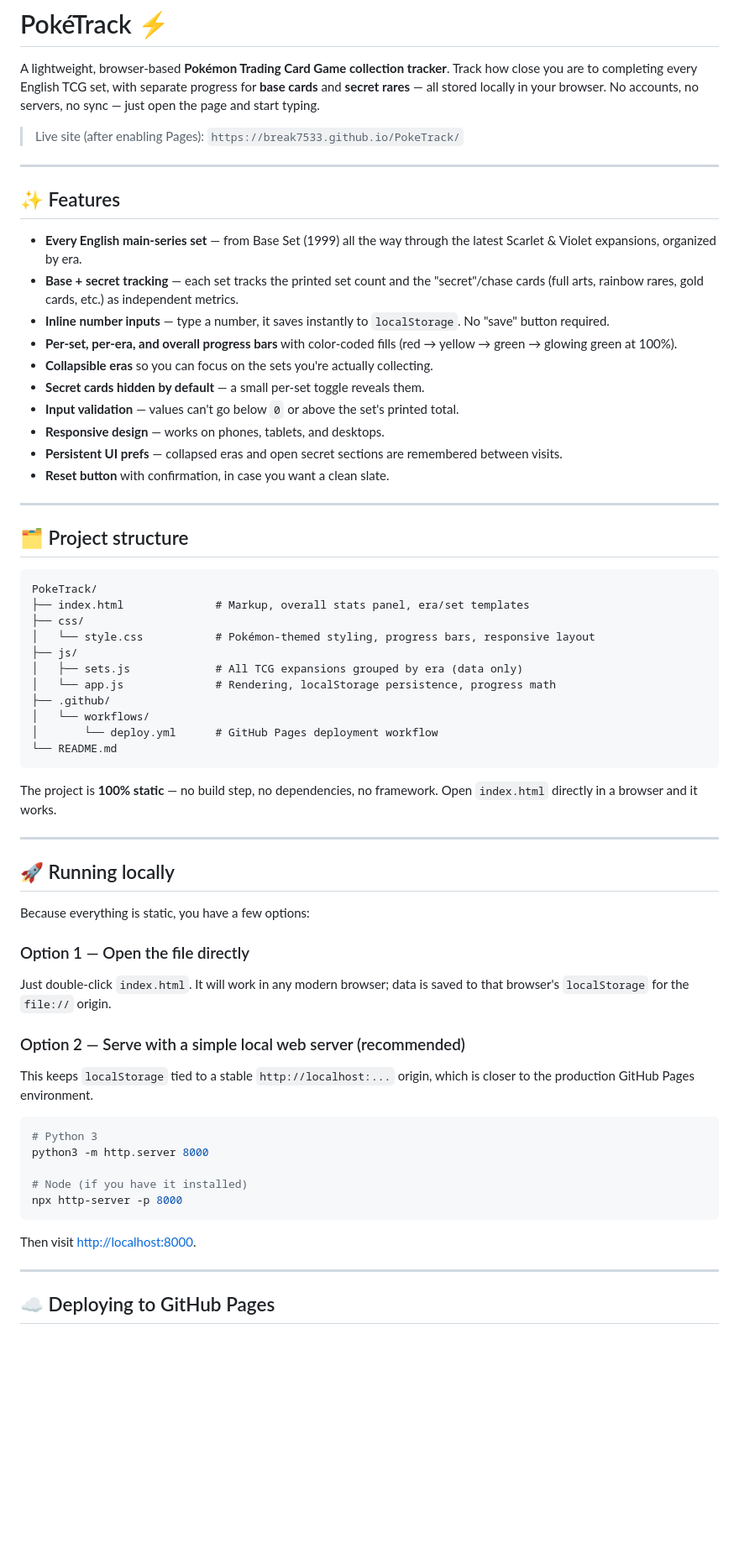
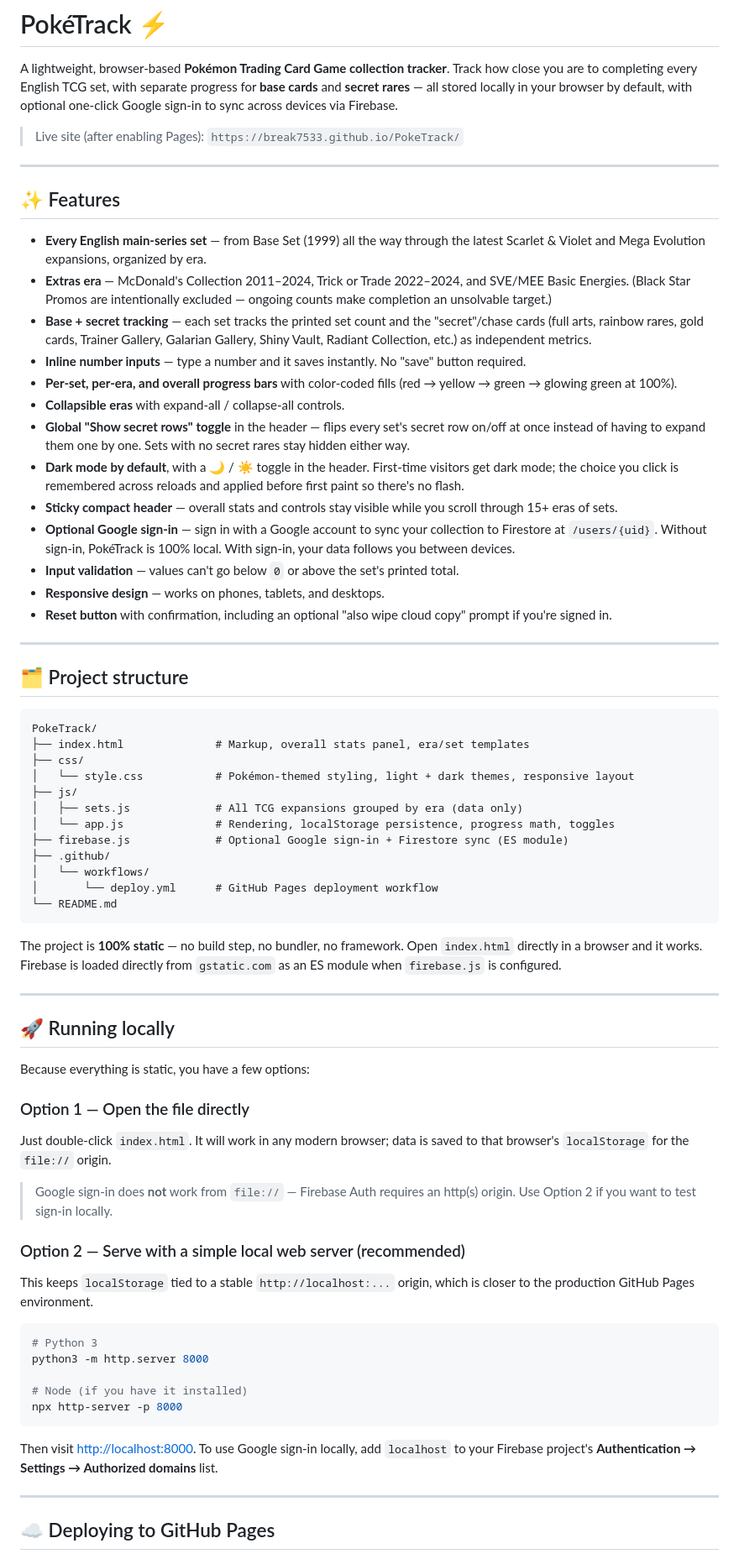
Before and after one commit to break7533/PokeTrack, a Markdown page: README.md, the part around one of its changes. Shown at 84% size. Drawn GitHub-style; blank space fills up the shorter version.

````diff
--- a/README.md
+++ b/README.md
@@ -3,8 +3,8 @@
 A lightweight, browser-based **Pokémon Trading Card Game collection tracker**.
 Track how close you are to completing every English TCG set, with separate
 progress for **base cards** and **secret rares** — all stored locally in your
-browser. No accounts, no servers, no sync — just open the page and start
-typing.
+browser by default, with optional one-click Google sign-in to sync across
+devices via Firebase.
 
 > Live site (after enabling Pages): `https://break7533.github.io/PokeTrack/`
 
@@ -13,23 +13,35 @@ typing.
 ## ✨ Features
 
 - **Every English main-series set** — from Base Set (1999) all the way through
-  the latest Scarlet & Violet expansions, organized by era.
+  the latest Scarlet & Violet and Mega Evolution expansions, organized by era.
+- **Extras era** — McDonald's Collection 2011–2024, Trick or Trade 2022–2024,
+  and SVE/MEE Basic Energies. (Black Star Promos are intentionally excluded —
+  ongoing counts make completion an unsolvable target.)
 - **Base + secret tracking** — each set tracks the printed set count and the
-  "secret"/chase cards (full arts, rainbow rares, gold cards, etc.) as
-  independent metrics.
-- **Inline number inputs** — type a number, it saves instantly to
-  `localStorage`. No "save" button required.
+  "secret"/chase cards (full arts, rainbow rares, gold cards, Trainer Gallery,
+  Galarian Gallery, Shiny Vault, Radiant Collection, etc.) as independent
+  metrics.
+- **Inline number inputs** — type a number and it saves instantly. No "save"
+  button required.
 - **Per-set, per-era, and overall progress bars** with color-coded fills
   (red → yellow → green → glowing green at 100%).
-- **Collapsible eras** so you can focus on the sets you're actually
-  collecting.
-- **Secret cards hidden by default** — a small per-set toggle reveals them.
+- **Collapsible eras** with expand-all / collapse-all controls.
+- **Global "Show secret rows" toggle** in the header — flips every set's
+  secret row on/off at once instead of having to expand them one by one. Sets
+  with no secret rares stay hidden either way.
+- **Dark mode by default**, with a 🌙 / ☀️ toggle in the header. First-time
+  visitors get dark mode; the choice you click is remembered across reloads
+  and applied before first paint so there's no flash.
+- **Sticky compact header** — overall stats and controls stay visible while
+  you scroll through 15+ eras of sets.
+- **Optional Google sign-in** — sign in with a Google account to sync your
+  collection to Firestore at `/users/{uid}`. Without sign-in, PokéTrack is
+  100% local. With sign-in, your data follows you between devices.
 - **Input validation** — values can't go below `0` or above the set's printed
   total.
 - **Responsive design** — works on phones, tablets, and desktops.
-- **Persistent UI prefs** — collapsed eras and open secret sections are
-  remembered between visits.
-- **Reset button** with confirmation, in case you want a clean slate.
+- **Reset button** with confirmation, including an optional "also wipe cloud
+  copy" prompt if you're signed in.
 
 ---
 
@@ -39,18 +51,20 @@ typing.
 PokeTrack/
 ├── index.html              # Markup, overall stats panel, era/set templates
 ├── css/
-│   └── style.css           # Pokémon-themed styling, progress bars, responsive layout
+│   └── style.css           # Pokémon-themed styling, light + dark themes, responsive layout
 ├── js/
 │   ├── sets.js             # All TCG expansions grouped by era (data only)
-│   └── app.js              # Rendering, localStorage persistence, progress math
+│   └── app.js              # Rendering, localStorage persistence, progress math, toggles
+├── firebase.js             # Optional Google sign-in + Firestore sync (ES module)
 ├── .github/
 │   └── workflows/
 │       └── deploy.yml      # GitHub Pages deployment workflow
 └── README.md
 ```
 
-The project is **100% static** — no build step, no dependencies, no framework.
-Open `index.html` directly in a browser and it works.
+The project is **100% static** — no build step, no bundler, no framework. Open
+`index.html` directly in a browser and it works. Firebase is loaded directly
+from `gstatic.com` as an ES module when `firebase.js` is configured.
 
 ---
 
@@ -63,10 +77,13 @@ Because everything is static, you have a few options:
 Just double-click `index.html`. It will work in any modern browser; data is
 saved to that browser's `localStorage` for the `file://` origin.
 
+> Google sign-in does **not** work from `file://` — Firebase Auth requires an
+> http(s) origin. Use Option 2 if you want to test sign-in locally.
+
 ### Option 2 — Serve with a simple local web server (recommended)
 
-This keeps `localStorage` tied to a stable `http://localhost:...` origin, which
-is closer to the production GitHub Pages environment.
+This keeps `localStorage` tied to a stable `http://localhost:...` origin,
+which is closer to the production GitHub Pages environment.
 
 ```bash
 # Python 3
@@ -76,7 +93,9 @@ python3 -m http.server 8000
 npx http-server -p 8000
 ```
 
-Then visit <http://localhost:8000>.
+Then visit <http://localhost:8000>. To use Google sign-in locally, add
+`localhost` to your Firebase project's **Authentication → Settings →
+Authorized domains** list.
 
 ---
 
````
Also changed, not shown: other parts of README.md (+72 -13 lines).
